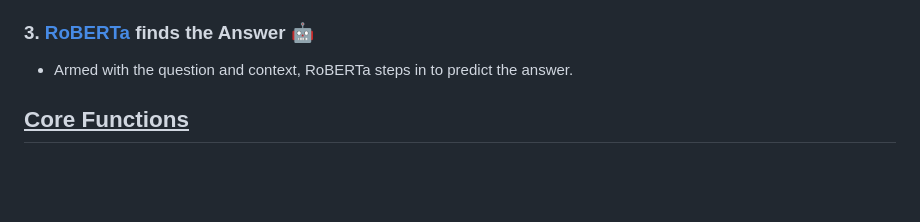
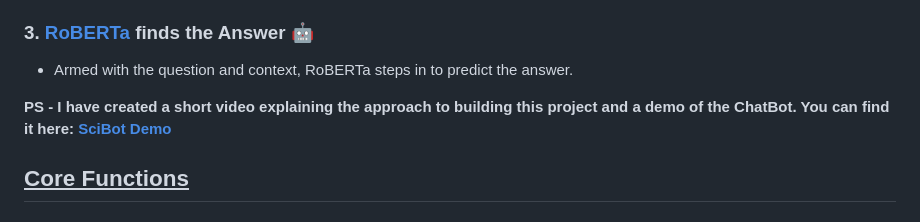
Before and after one commit to ThusharaN/SciBot, a Markdown page: readme.md, the part around the change. Drawn GitHub-style; blank space fills up the shorter version.

Commit message:
Add Demo video

```diff
--- a/readme.md
+++ b/readme.md
@@ -21,6 +21,7 @@ The intuition behind this project was to build a chatbot that mimics a Retriever
 ### 3. [RoBERTa](https://huggingface.co/deepset/roberta-base-squad2) finds the Answer 🤖
 - Armed with the question and context, RoBERTa steps in to predict the answer.
 
+**PS - I have created a short video explaining the approach to building this project and a demo of the ChatBot. You can find it here: [SciBot Demo](https://drive.google.com/file/d/1-tqXBtFVTgST2XpsJeykI5j08F3mOSv_/view?usp=drive_link)**
 
 ## <u>Core Functions</u>
 ### `main.py`
```
